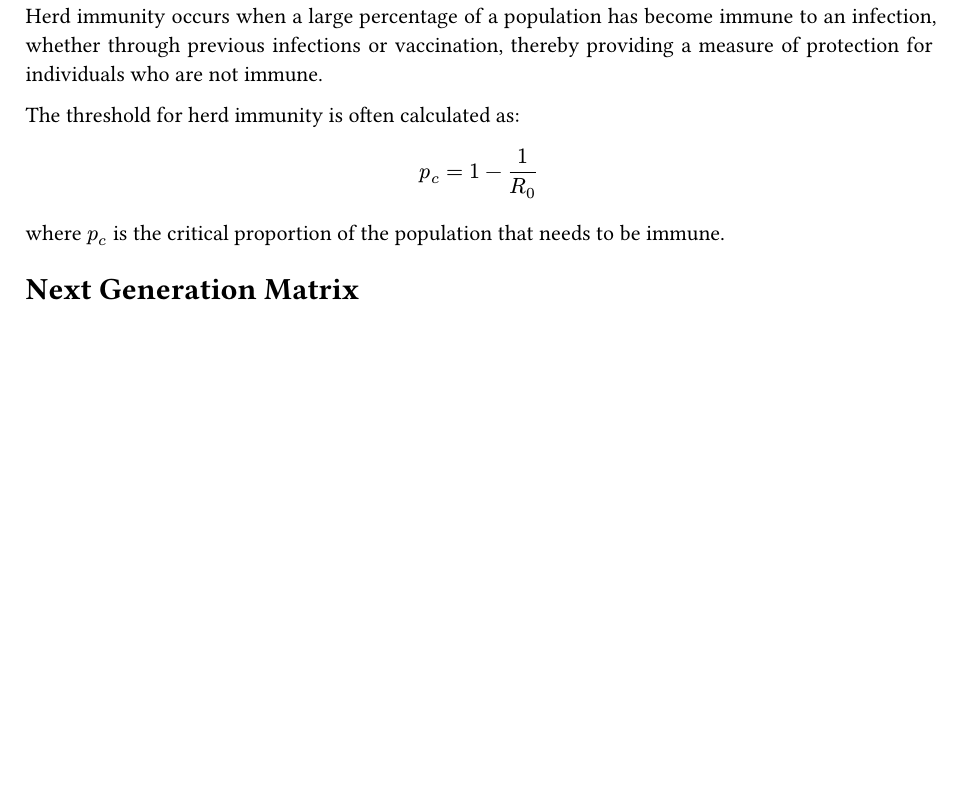
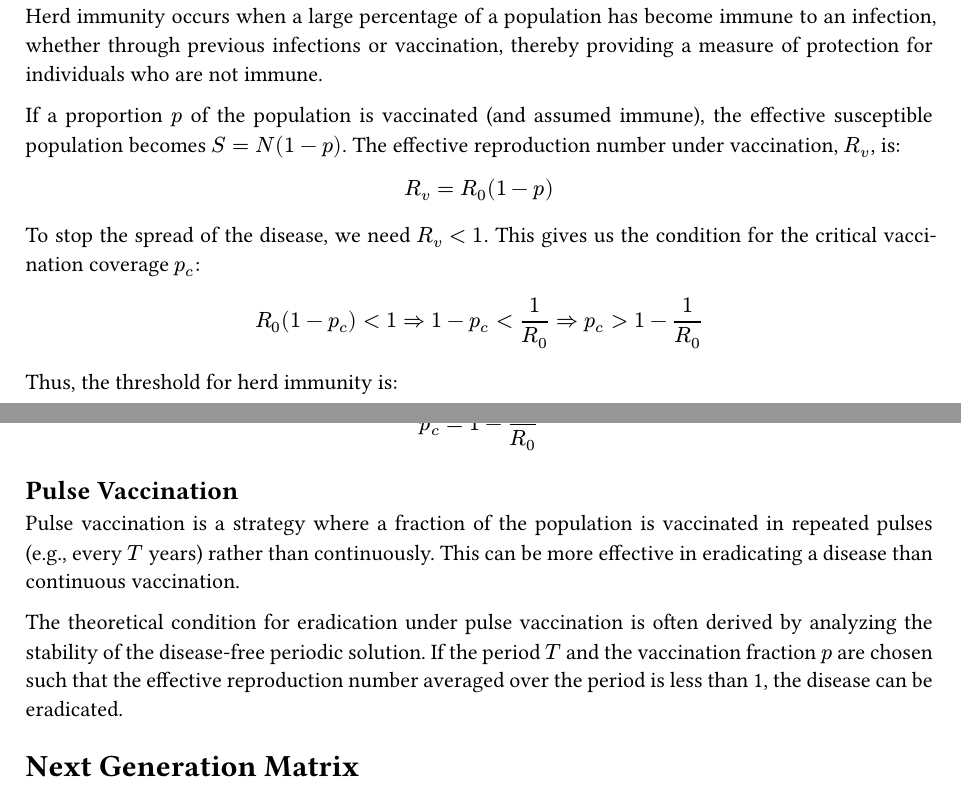
Before and after one commit to julihocc/mathematical-epidemiology, a Typst document (main.typ, which reads chapters/05-vaccination.typ): part of page 6 of 7 before the commit and two parts of pages 6 and 7 of 7 after it, the two joined at a grey line, cut so that both start at the same text, the shorter picture padded with empty space. Compiled offline with Typst 0.15; a missing font is replaced by an installed copy or a similar font.

Commit message:
feat: add vaccination chapter covering herd immunity and pulse vaccination.

```diff
--- a/chapters/05-vaccination.typ
+++ b/chapters/05-vaccination.typ
@@ -6,8 +6,26 @@ Vaccination is a method of controlling the spread of infectious diseases.
 
 Herd immunity occurs when a large percentage of a population has become immune to an infection, whether through previous infections or vaccination, thereby providing a measure of protection for individuals who are not immune.
 
-The threshold for herd immunity is often calculated as:
+If a proportion $p$ of the population is vaccinated (and assumed immune), the effective susceptible population becomes $S = N(1 - p)$. The effective reproduction number under vaccination, $R_v$, is:
 
-$ p_c = 1 - frac(1, R_0) $
+$
+  R_v = R_0 (1 - p)
+$
 
-where $p_c$ is the critical proportion of the population that needs to be immune.
+To stop the spread of the disease, we need $R_v < 1$. This gives us the condition for the critical vaccination coverage $p_c$:
+
+$
+  R_0 (1 - p_c) < 1 arrow.double 1 - p_c < frac(1, R_0) arrow.double p_c > 1 - frac(1, R_0)
+$
+
+Thus, the threshold for herd immunity is:
+
+$
+  p_c = 1 - frac(1, R_0)
+$
+
+== Pulse Vaccination
+
+Pulse vaccination is a strategy where a fraction of the population is vaccinated in repeated pulses (e.g., every $T$ years) rather than continuously. This can be more effective in eradicating a disease than continuous vaccination.
+
+The theoretical condition for eradication under pulse vaccination is often derived by analyzing the stability of the disease-free periodic solution. If the period $T$ and the vaccination fraction $p$ are chosen such that the effective reproduction number averaged over the period is less than 1, the disease can be eradicated.
```
